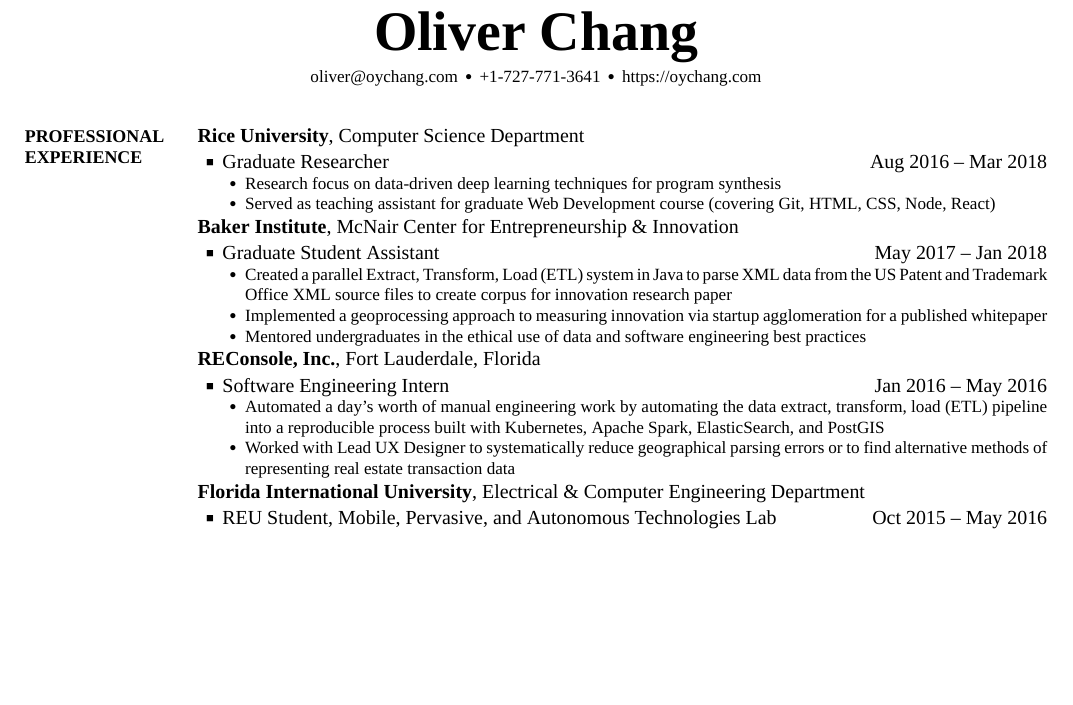
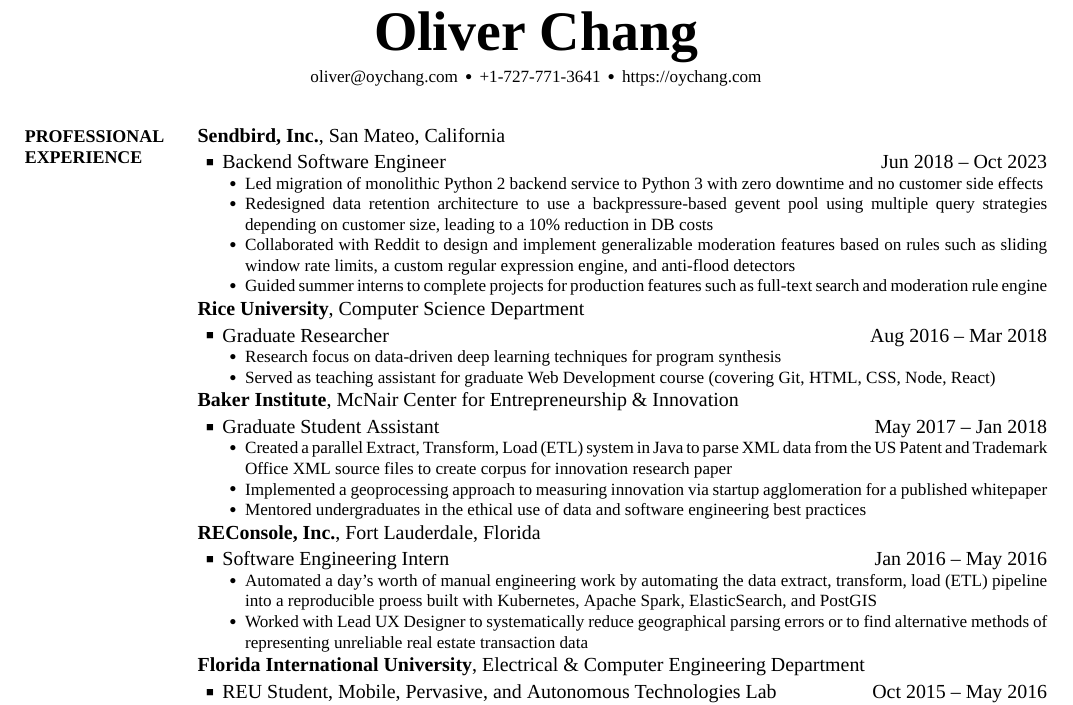
Before and after one commit to oychang/cv, a LaTeX CV (resume-oliver-chang.tex): part of the page, cut so that both start at the same text, the shorter picture padded with empty space. The pictures show the PDF file resume-oliver-chang.pdf that the author committed with the source.

Commit message:
finish first pass of new copy

```diff
--- a/resume-oliver-chang.tex
+++ b/resume-oliver-chang.tex
@@ -52,6 +52,18 @@
 \Section{Professional Experience}{Professional Experience}{PDF:ProfessionalExperience}
 
 \Entry
+\href{https://www.sendbird.com/}{\textbf{Sendbird, Inc.}}, San Mateo, California
+\Gap
+\BulletItem Backend Software Engineer
+\hfill \DatestampYM{2018}{06} -- \DatestampYM{2023}{10}
+\begin{Detail}
+\SubBulletItem Led migration of monolithic Python 2 backend service to Python 3 with zero downtime and no customer side effects
+\SubBulletItem Redesigned data retention architecture to use a backpressure-based gevent pool using multiple query strategies depending on customer size, leading to a 10\% reduction in DB costs
+\SubBulletItem Collaborated with Reddit to design and implement generalizable moderation features based on rules such as sliding window rate limits, a custom regular expression engine, and anti-flood detectors
+\SubBulletItem Guided summer interns to complete projects for production features such as full-text search and moderation rule engine
+\end{Detail}
+
+\Entry
 \href{http://www.rice.edu/}{\textbf{Rice University}}, Computer Science Department
 \Gap
 \BulletItem Graduate Researcher
@@ -80,8 +92,8 @@
 \hfill
 \DatestampYM{2016}{01} -- \DatestampYM{2016}{05}
 \begin{Detail}
-\SubBulletItem Automated a day's worth of manual engineering work by automating the data extract, transform, load (ETL) pipeline into a reproducible process built with Kubernetes, Apache Spark, ElasticSearch, and PostGIS
-\SubBulletItem Worked with Lead UX Designer to systematically reduce geographical parsing errors or to find alternative methods of representing real estate transaction data
+\SubBulletItem Automated a day's worth of manual engineering work by automating the data extract, transform, load (ETL) pipeline into a reproducible proess built with Kubernetes, Apache Spark, ElasticSearch, and PostGIS
+\SubBulletItem Worked with Lead UX Designer to systematically reduce geographical parsing errors or to find alternative methods of representing unreliable real estate transaction data
 \end{Detail}
 
 \Entry
```
Also changed, not shown: resume-oliver-chang.pdf.
